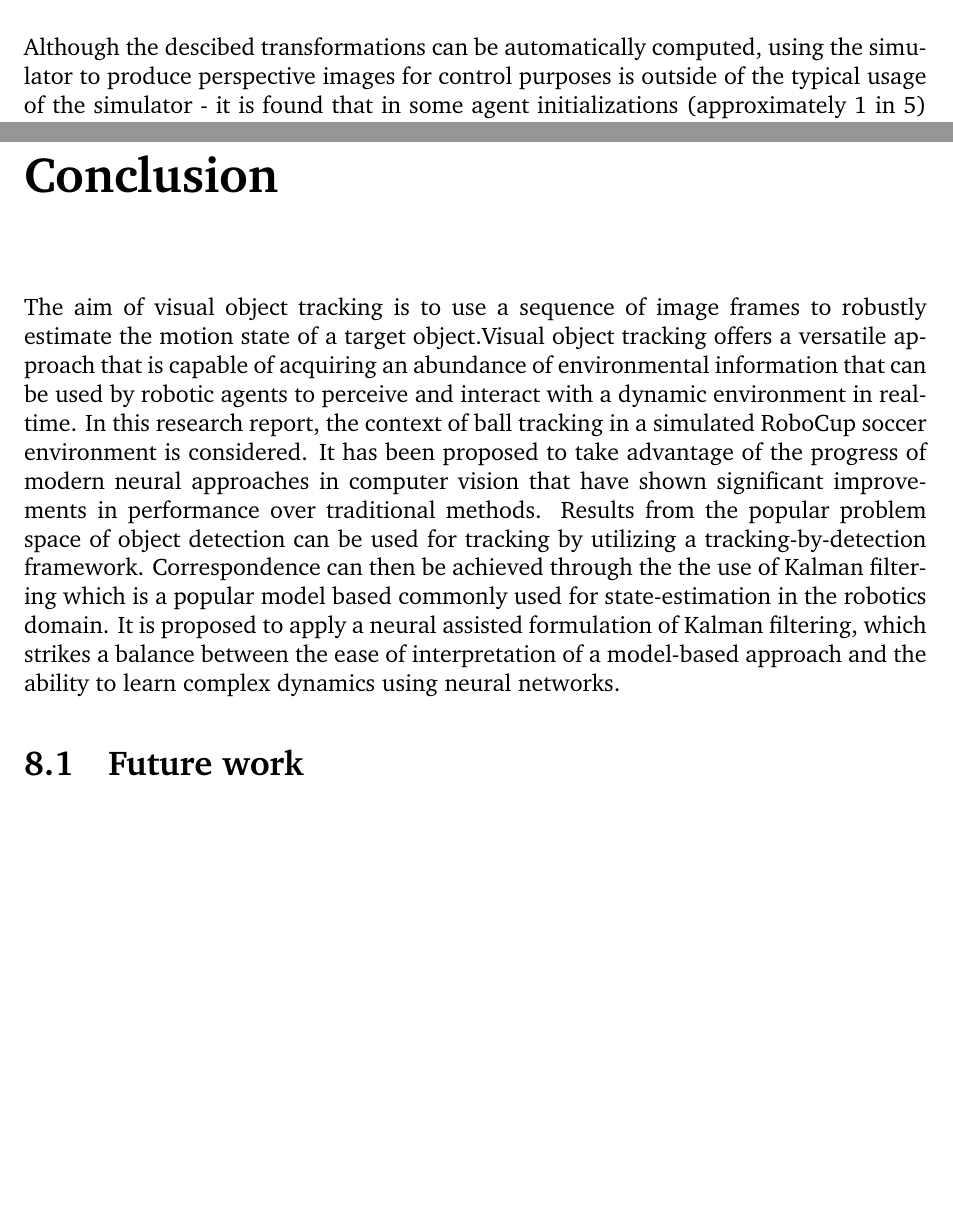
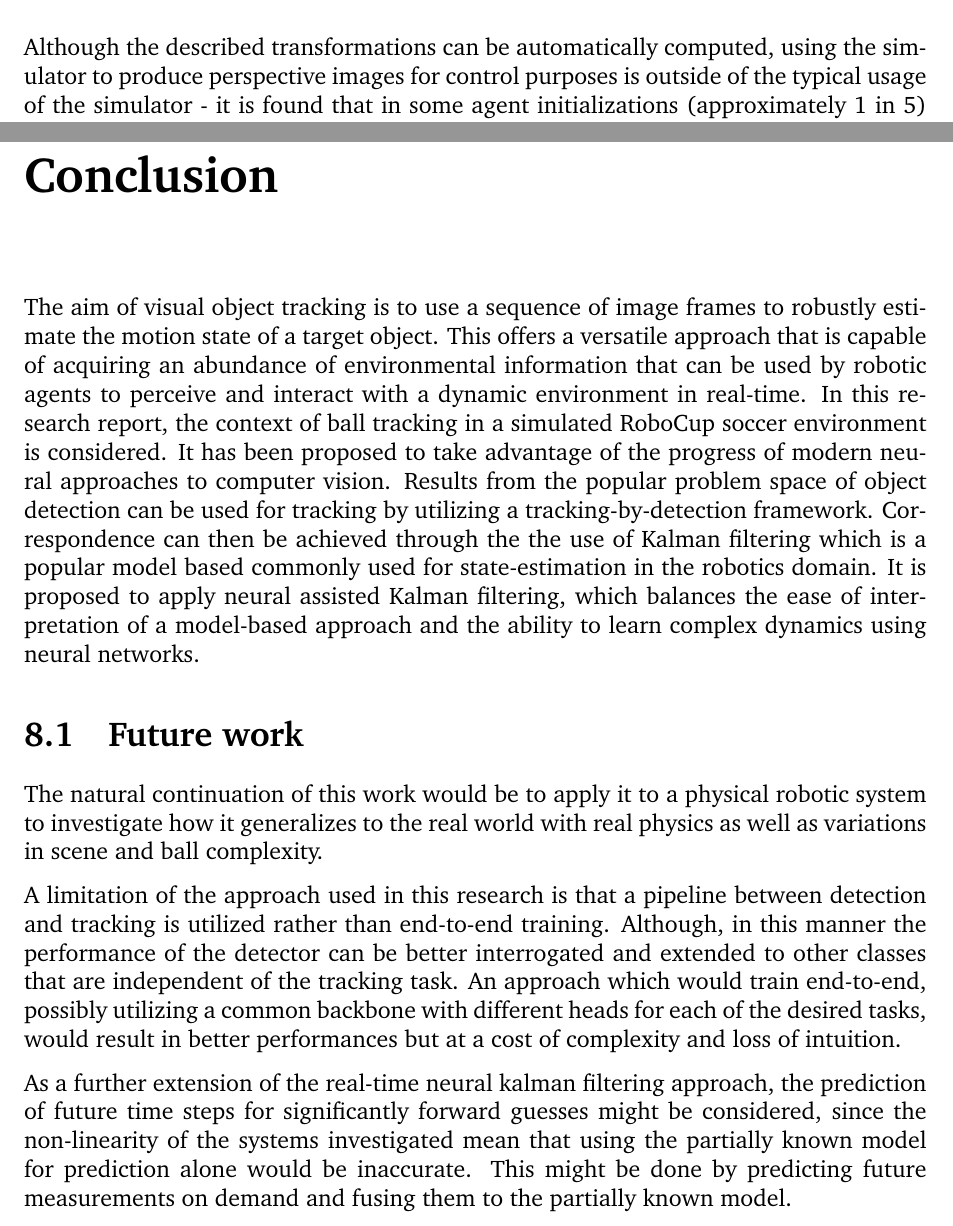
Before and after one commit to marcelldls/msc_dissertation, a LaTeX thesis (researchreport.tex): two parts of pages 36 and 40 of 45, joined at a grey line, cut so that both start at the same text, the shorter picture padded with empty space. Compiled offline with pdfLaTeX.

Commit message:
Update conclusion

```diff
--- a/researchreport.tex
+++ b/researchreport.tex
@@ -710,7 +710,7 @@ From the spherical coordinates of the ball that are given by the match server re
 \end{center}
 \end{figure}
 
-Although the descibed transformations can be automatically computed, using the simulator to produce perspective images for control purposes is outside of the typical usage of the simulator - it is found that in some agent initializations (approximately 1 in 5) that the synchronization of the produced images to the ground truth is between time steps. In these cases the data must be dropped, however, it requires a manual process of inspecting ground truth bounding boxes as a way of detecting bad initializations was not obvious.
+Although the described transformations can be automatically computed, using the simulator to produce perspective images for control purposes is outside of the typical usage of the simulator - it is found that in some agent initializations (approximately 1 in 5) that the synchronization of the produced images to the ground truth is between time steps. In these cases the data must be dropped, however, it requires a manual process of inspecting ground truth bounding boxes as a way of detecting bad initializations was not obvious.
 
 Each object detector expects the data-set to be presented in a certain structure with annotations in a specified format in order to facilitate dataloading. NanoDet utilizes the COCO format \citep{cocodataset} which is commonly used by recent detectors, whereas the VJ detector expects a bespoke format \citep{vjdataset}. Scripts are made to automate these conversions respectively from the .json formatted data. A 60:20:20 training, validation, test split is used for allocating data for the various downstream tasks.
 
@@ -754,9 +754,15 @@ Instability
 %%%%%%%%%%%%%%%%%%%%%%%%%%%%%%%%%%%%%%%%%%%%%%%%%%%%%%%%%%%%%%%%%%%%%%%%%%%%%%%%%%%%%%%%%%%%%%%%
 \chapter{Conclusion}
 
-The aim of visual object tracking is to use a sequence of image frames to robustly estimate the motion state of a target object.Visual object tracking offers a versatile approach that is capable of acquiring an abundance of environmental information that can be used by robotic agents to perceive and interact with a dynamic environment in real-time. In this research report, the context of ball tracking in a simulated RoboCup soccer environment is considered. It has been proposed to take advantage of the progress of modern neural approaches in computer vision that have shown significant improvements in performance over traditional methods. Results from the popular problem space of object detection can be used for tracking by utilizing a tracking-by-detection framework. Correspondence can then be achieved through the the use of Kalman filtering which is a popular model based commonly used for state-estimation in the robotics domain. It is proposed to apply a neural assisted formulation of Kalman filtering, which strikes a balance between the ease of interpretation of a model-based approach and the ability to learn complex dynamics using neural networks.
+The aim of visual object tracking is to use a sequence of image frames to robustly estimate the motion state of a target object. This offers a versatile approach that is capable of acquiring an abundance of environmental information that can be used by robotic agents to perceive and interact with a dynamic environment in real-time. In this research report, the context of ball tracking in a simulated RoboCup soccer environment is considered. It has been proposed to take advantage of the progress of modern neural approaches to computer vision. Results from the popular problem space of object detection can be used for tracking by utilizing a tracking-by-detection framework. Correspondence can then be achieved through the the use of Kalman filtering which is a popular model based commonly used for state-estimation in the robotics domain. It is proposed to apply neural assisted Kalman filtering, which balances the ease of interpretation of a model-based approach and the ability to learn complex dynamics using neural networks.
 
 \section{Future work}
+
+The natural continuation of this work would be to apply it to a physical robotic system to investigate how it generalizes to the real world with real physics as well as variations in scene and ball complexity.
+
+A limitation of the approach used in this research is that a pipeline between detection and tracking is utilized rather than end-to-end training. Although, in this manner the performance of the detector can be better interrogated and extended to other classes that are independent of the tracking task. An approach which would train end-to-end, possibly utilizing a common backbone with different heads for each of the desired tasks, would result in better performances but at a cost of complexity and loss of intuition.
+
+As a further extension of the real-time neural kalman filtering approach, the prediction of future time steps for significantly forward guesses might be considered, since the non-linearity of the systems investigated mean that using the partially known model for prediction alone would be inaccurate. This might be done by predicting future measurements on demand and fusing them to the partially known model.
 
 %%%%%%%%%%%%%%%%%%%%%%%%%%%%%%%%%%%%%%%%%%%%%%%%%%%%%%%%%%%%%%%%%%%%%%%%%%%%%%%%%%%%%%%%%%%%%%%%
 %\appendix
```
